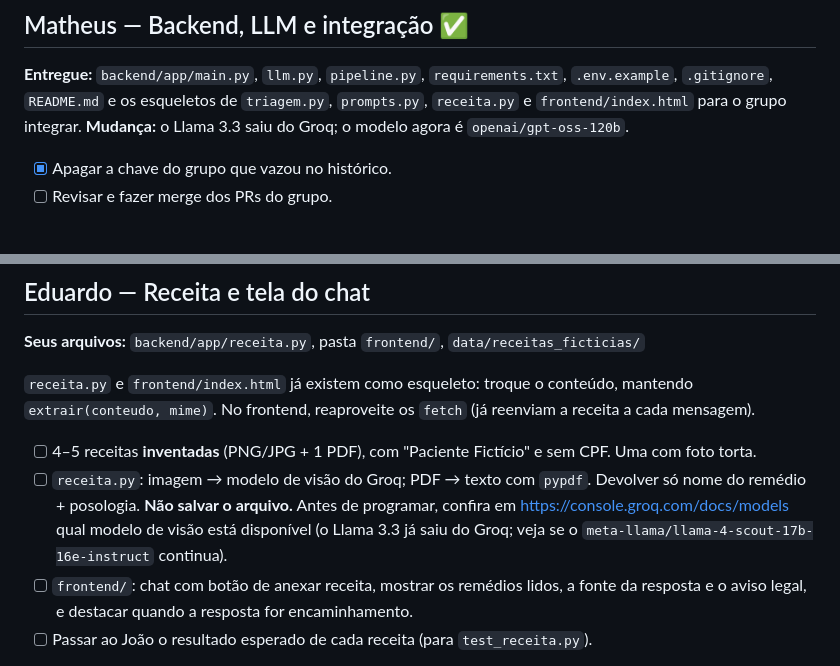
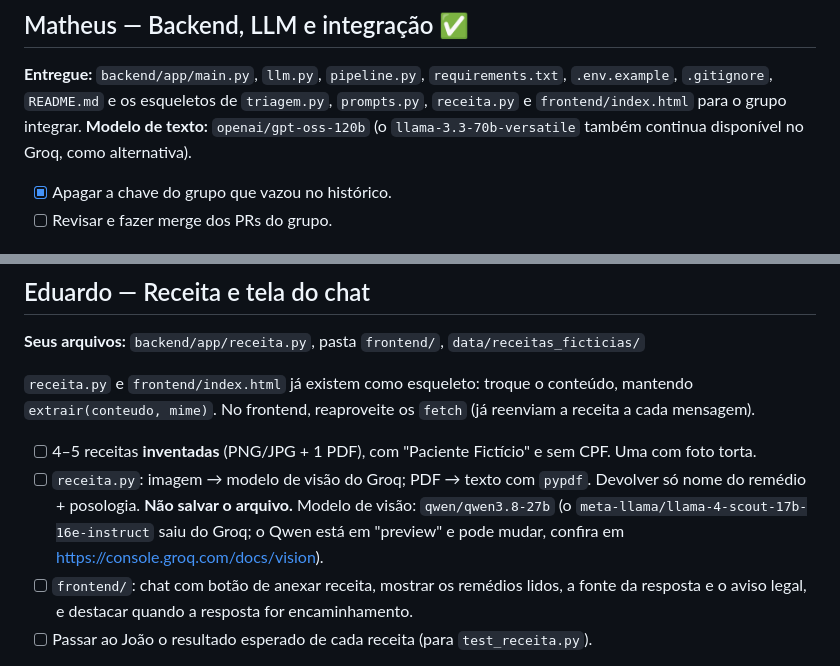
Before and after one commit to MatheusPas/Projeto_Integrador4_AV_de_UBS, a Markdown page: Documentacao/C2_Instrucoes_da_Equipe.md, 2 parts joined by grey strips. Drawn GitHub-style.

Commit message:
docs: corrige informação sobre os modelos do Groq nas instruções

```diff
--- a/Documentacao/C2_Instrucoes_da_Equipe.md
+++ b/Documentacao/C2_Instrucoes_da_Equipe.md
@@ -25,7 +25,7 @@ Cada pessoa mexe **só nos arquivos da sua parte** (listados abaixo). Assim ning
 ## Matheus — Backend, LLM e integração ✅
 
 **Entregue:** `backend/app/main.py`, `llm.py`, `pipeline.py`, `requirements.txt`, `.env.example`, `.gitignore`, `README.md` e os esqueletos de `triagem.py`, `prompts.py`, `receita.py` e `frontend/index.html` para o grupo integrar.
-**Mudança:** o Llama 3.3 saiu do Groq; o modelo agora é `openai/gpt-oss-120b`.
+**Modelo de texto:** `openai/gpt-oss-120b` (o `llama-3.3-70b-versatile` também continua disponível no Groq, como alternativa).
 
 - [x] Apagar a chave do grupo que vazou no histórico.
 - [ ] Revisar e fazer merge dos PRs do grupo.
@@ -64,7 +64,7 @@ Cada pessoa mexe **só nos arquivos da sua parte** (listados abaixo). Assim ning
 `receita.py` e `frontend/index.html` já existem como esqueleto: troque o conteúdo, mantendo `extrair(conteudo, mime)`. No frontend, reaproveite os `fetch` (já reenviam a receita a cada mensagem).
 
 - [ ] 4–5 receitas **inventadas** (PNG/JPG + 1 PDF), com "Paciente Fictício" e sem CPF. Uma com foto torta.
-- [ ] `receita.py`: imagem → modelo de visão do Groq; PDF → texto com `pypdf`. Devolver só nome do remédio + posologia. **Não salvar o arquivo.** Antes de programar, confira em https://console.groq.com/docs/models qual modelo de visão está disponível (o Llama 3.3 já saiu do Groq; veja se o `meta-llama/llama-4-scout-17b-16e-instruct` continua).
+- [ ] `receita.py`: imagem → modelo de visão do Groq; PDF → texto com `pypdf`. Devolver só nome do remédio + posologia. **Não salvar o arquivo.** Modelo de visão: `qwen/qwen3.8-27b` (o `meta-llama/llama-4-scout-17b-16e-instruct` saiu do Groq; o Qwen está em "preview" e pode mudar, confira em https://console.groq.com/docs/vision).
 - [ ] `frontend/`: chat com botão de anexar receita, mostrar os remédios lidos, a fonte da resposta e o aviso legal, e destacar quando a resposta for encaminhamento.
 - [ ] Passar ao João o resultado esperado de cada receita (para `test_receita.py`).
 
```
